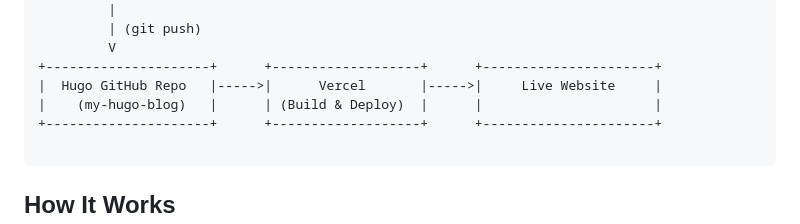
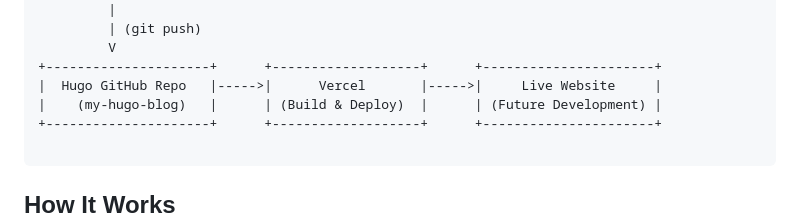
Before and after one commit to honcyeung/Article-Generator-with-LLM, a Markdown page: README.md, the part around the change. Rendered like a GitHub page.

````diff
--- a/README.md
+++ b/README.md
@@ -35,7 +35,7 @@ The diagram below illustrates the end-to-end process, from running the script to
          V
 +---------------------+      +-------------------+      +----------------------+
 |  Hugo GitHub Repo   |----->|      Vercel       |----->|     Live Website     |
-|    (my-hugo-blog)   |      | (Build & Deploy)  |      |                      |
+|    (my-hugo-blog)   |      | (Build & Deploy)  |      | (Future Development) |
 +---------------------+      +-------------------+      +----------------------+
 
 ```
````
